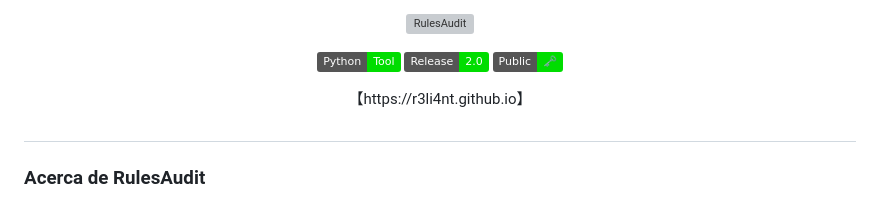
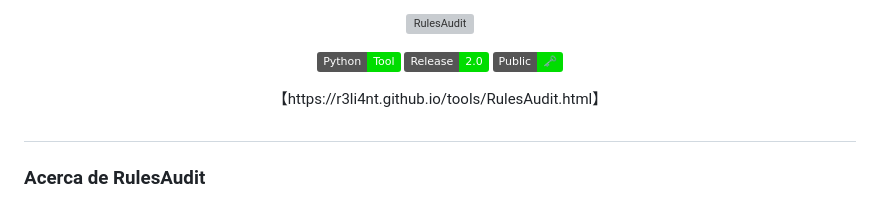
Before and after one commit to R3LI4NT/RulesAudit, a Markdown page: README.md, the part around the change. Rendered like a GitHub page; badges without logos; grey boxes are pictures that could not be loaded.

```diff
--- a/README.md
+++ b/README.md
@@ -11,7 +11,7 @@
     <img src="https://img.shields.io/badge/Public-%F0%9F%97%9D%EF%B8%8F-00DD00.svg">
   </a>
 
-  <p align="center">【https://r3li4nt.github.io】</p>
+  <p align="center">【https://r3li4nt.github.io/tools/RulesAudit.html】</p>
 </p>
 
 <h1 align="center"></h1>
```
